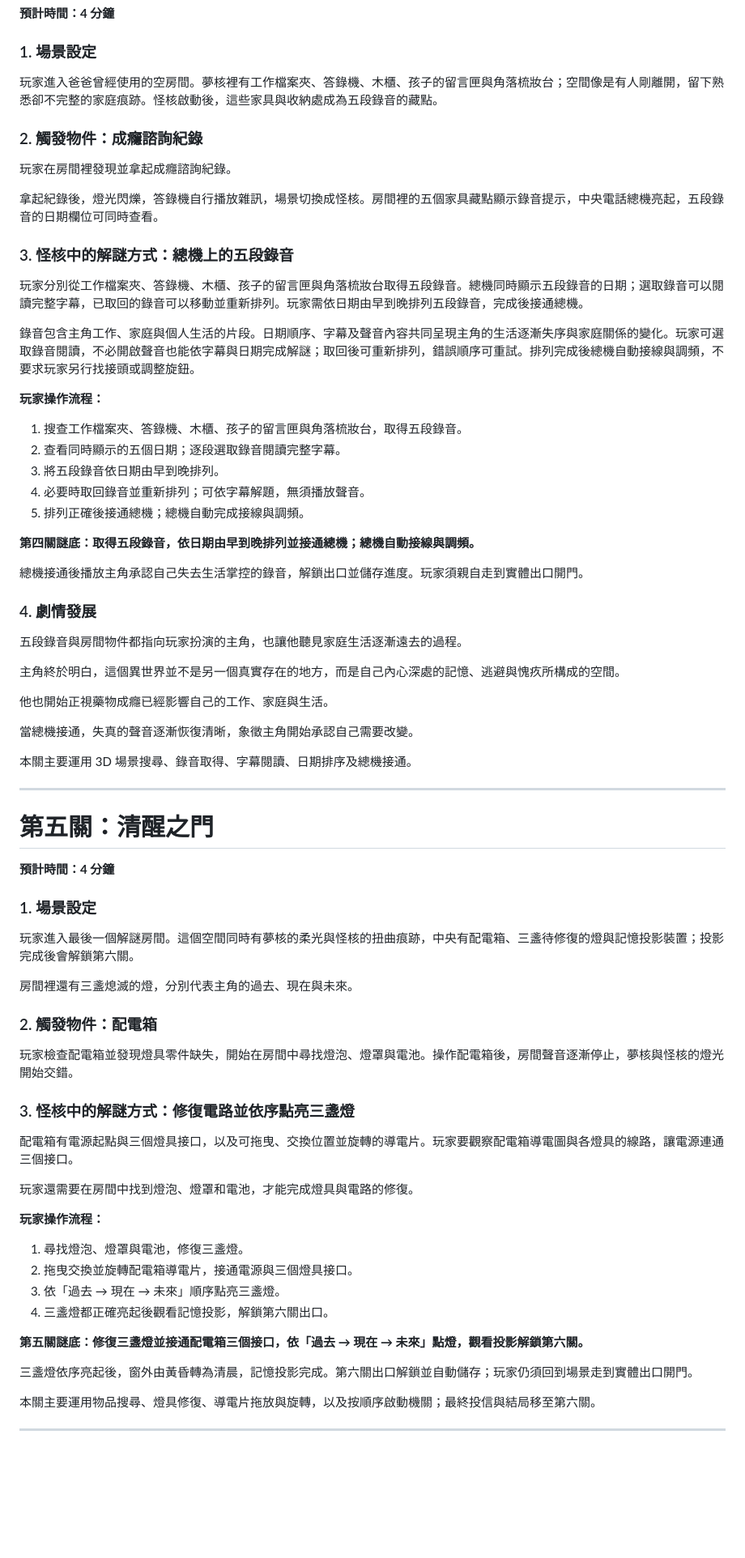
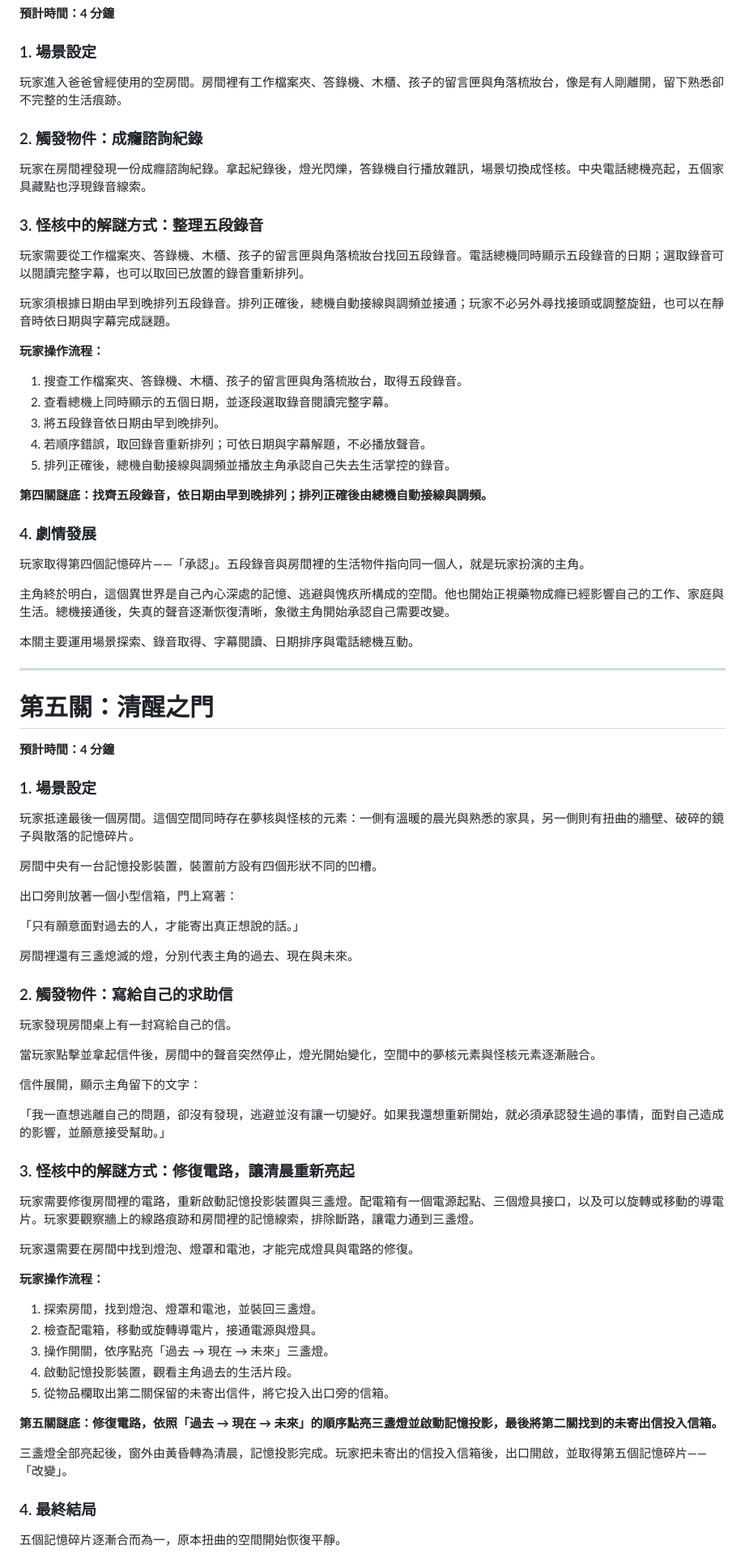
Before and after one commit to Shao077777714/midexam, a Markdown page: brief.md, the part around one of its changes. Shown at 81% size. Rendered like a GitHub page; blank space fills up the shorter version.

```diff
--- a/brief.md
+++ b/brief.md
@@ -253,43 +250,35 @@
 
 ### 1. 場景設定
 
-玩家進入爸爸曾經使用的空房間。夢核裡有工作檔案夾、答錄機、木櫃、孩子的留言匣與角落梳妝台；空間像是有人剛離開，留下熟悉卻不完整的家庭痕跡。怪核啟動後，這些家具與收納處成為五段錄音的藏點。
+玩家進入爸爸曾經使用的空房間。房間裡有工作檔案夾、答錄機、木櫃、孩子的留言匣與角落梳妝台，像是有人剛離開，留下熟悉卻不完整的生活痕跡。
 
 ### 2. 觸發物件：成癮諮詢紀錄
 
-玩家在房間裡發現並拿起成癮諮詢紀錄。
+玩家在房間裡發現一份成癮諮詢紀錄。拿起紀錄後，燈光閃爍，答錄機自行播放雜訊，場景切換成怪核。中央電話總機亮起，五個家具藏點也浮現錄音線索。
 
-拿起紀錄後，燈光閃爍，答錄機自行播放雜訊，場景切換成怪核。房間裡的五個家具藏點顯示錄音提示，中央電話總機亮起，五段錄音的日期欄位可同時查看。
+### 3. 怪核中的解謎方式：整理五段錄音
 
-### 3. 怪核中的解謎方式：總機上的五段錄音
+玩家需要從工作檔案夾、答錄機、木櫃、孩子的留言匣與角落梳妝台找回五段錄音。電話總機同時顯示五段錄音的日期；選取錄音可以閱讀完整字幕，也可以取回已放置的錄音重新排列。
 
-玩家分別從工作檔案夾、答錄機、木櫃、孩子的留言匣與角落梳妝台取得五段錄音。總機同時顯示五段錄音的日期；選取錄音可以閱讀完整字幕，已取回的錄音可以移動並重新排列。玩家需依日期由早到晚排列五段錄音，完成後接通總機。
-
-錄音包含主角工作、家庭與個人生活的片段。日期順序、字幕及聲音內容共同呈現主角的生活逐漸失序與家庭關係的變化。玩家可選取錄音閱讀，不必開啟聲音也能依字幕與日期完成解謎；取回後可重新排列，錯誤順序可重試。排列完成後總機自動接線與調頻，不要求玩家另行找接頭或調整旋鈕。
+玩家須根據日期由早到晚排列五段錄音。排列正確後，總機自動接線與調頻並接通；玩家不必另外尋找接頭或調整旋鈕，也可以在靜音時依日期與字幕完成謎題。
 
 **玩家操作流程：**
 
 1. 搜查工作檔案夾、答錄機、木櫃、孩子的留言匣與角落梳妝台，取得五段錄音。
-2. 查看同時顯示的五個日期；逐段選取錄音閱讀完整字幕。
+2. 查看總機上同時顯示的五個日期，並逐段選取錄音閱讀完整字幕。
 3. 將五段錄音依日期由早到晚排列。
-4. 必要時取回錄音並重新排列；可依字幕解題，無須播放聲音。
-5. 排列正確後接通總機；總機自動完成接線與調頻。
+4. 若順序錯誤，取回錄音重新排列；可依日期與字幕解題，不必播放聲音。
+5. 排列正確後，總機自動接線與調頻並播放主角承認自己失去生活掌控的錄音。
 
-**第四關謎底：取得五段錄音，依日期由早到晚排列並接通總機；總機自動接線與調頻。**
-
-總機接通後播放主角承認自己失去生活掌控的錄音，解鎖出口並儲存進度。玩家須親自走到實體出口開門。
+**第四關謎底：找齊五段錄音，依日期由早到晚排列；排列正確後由總機自動接線與調頻。**
 
 ### 4. 劇情發展
 
-五段錄音與房間物件都指向玩家扮演的主角，也讓他聽見家庭生活逐漸遠去的過程。
+玩家取得第四個記憶碎片——「承認」。五段錄音與房間裡的生活物件指向同一個人，就是玩家扮演的主角。
 
-主角終於明白，這個異世界並不是另一個真實存在的地方，而是自己內心深處的記憶、逃避與愧疚所構成的空間。
+主角終於明白，這個異世界是自己內心深處的記憶、逃避與愧疚所構成的空間。他也開始正視藥物成癮已經影響自己的工作、家庭與生活。總機接通後，失真的聲音逐漸恢復清晰，象徵主角開始承認自己需要改變。
 
-他也開始正視藥物成癮已經影響自己的工作、家庭與生活。
-
-當總機接通，失真的聲音逐漸恢復清晰，象徵主角開始承認自己需要改變。
-
-本關主要運用 3D 場景搜尋、錄音取得、字幕閱讀、日期排序及總機接通。
+本關主要運用場景探索、錄音取得、字幕閱讀、日期排序與電話總機互動。
 
 ---
 
@@ -299,32 +288,45 @@
 
 ### 1. 場景設定
 
-玩家進入最後一個解謎房間。這個空間同時有夢核的柔光與怪核的扭曲痕跡，中央有配電箱、三盞待修復的燈與記憶投影裝置；投影完成後會解鎖第六關。
+玩家抵達最後一個房間。這個空間同時存在夢核與怪核的元素：一側有溫暖的晨光與熟悉的家具，另一側則有扭曲的牆壁、破碎的鏡子與散落的記憶碎片。
+
+房間中央有一台記憶投影裝置，裝置前方設有四個形狀不同的凹槽。
+
+出口旁則放著一個小型信箱，門上寫著：
+
+「只有願意面對過去的人，才能寄出真正想說的話。」
 
 房間裡還有三盞熄滅的燈，分別代表主角的過去、現在與未來。
 
-### 2. 觸發物件：配電箱
+### 2. 觸發物件：寫給自己的求助信
 
-玩家檢查配電箱並發現燈具零件缺失，開始在房間中尋找燈泡、燈罩與電池。操作配電箱後，房間聲音逐漸停止，夢核與怪核的燈光開始交錯。
+玩家發現房間桌上有一封寫給自己的信。
 
-### 3. 怪核中的解謎方式：修復電路並依序點亮三盞燈
+當玩家點擊並拿起信件後，房間中的聲音突然停止，燈光開始變化，空間中的夢核元素與怪核元素逐漸融合。
 
-配電箱有電源起點與三個燈具接口，以及可拖曳、交換位置並旋轉的導電片。玩家要觀察配電箱導電圖與各燈具的線路，讓電源連通三個接口。
+信件展開，顯示主角留下的文字：
+
+「我一直想逃離自己的問題，卻沒有發現，逃避並沒有讓一切變好。如果我還想重新開始，就必須承認發生過的事情，面對自己造成的影響，並願意接受幫助。」
+
+### 3. 怪核中的解謎方式：修復電路，讓清晨重新亮起
+
+玩家需要修復房間裡的電路，重新啟動記憶投影裝置與三盞燈。配電箱有一個電源起點、三個燈具接口，以及可以旋轉或移動的導電片。玩家要觀察牆上的線路痕跡和房間裡的記憶線索，排除斷路，讓電力通到三盞燈。
 
 玩家還需要在房間中找到燈泡、燈罩和電池，才能完成燈具與電路的修復。
 
 **玩家操作流程：**
 
-1. 尋找燈泡、燈罩與電池，修復三盞燈。
-2. 拖曳交換並旋轉配電箱導電片，接通電源與三個燈具接口。
-3. 依「過去 → 現在 → 未來」順序點亮三盞燈。
-4. 三盞燈都正確亮起後觀看記憶投影，解鎖第六關出口。
+1. 探索房間，找到燈泡、燈罩和電池，並裝回三盞燈。
+2. 檢查配電箱，移動或旋轉導電片，接通電源與燈具。
+3. 操作開關，依序點亮「過去 → 現在 → 未來」三盞燈。
+4. 啟動記憶投影裝置，觀看主角過去的生活片段。
+5. 從物品欄取出第二關保留的未寄出信件，將它投入出口旁的信箱。
 
-**第五關謎底：修復三盞燈並接通配電箱三個接口，依「過去 → 現在 → 未來」點燈，觀看投影解鎖第六關。**
+**第五關謎底：修復電路，依照「過去 → 現在 → 未來」的順序點亮三盞燈並啟動記憶投影，最後將第二關找到的未寄出信投入信箱。**
 
-三盞燈依序亮起後，窗外由黃昏轉為清晨，記憶投影完成。第六關出口解鎖並自動儲存；玩家仍須回到場景走到實體出口開門。
+三盞燈全部亮起後，窗外由黃昏轉為清晨，記憶投影完成。玩家把未寄出的信投入信箱後，出口開啟，並取得第五個記憶碎片——「改變」。
 
-本關主要運用物品搜尋、燈具修復、導電片拖放與旋轉，以及按順序啟動機關；最終投信與結局移至第六關。
+### 4. 最終結局
 
----
+五個記憶碎片逐漸合而為一，原本扭曲的空間開始恢復平靜。
 
```
Also changed, not shown: other parts of brief.md (+59 -74 lines), test.md (+2 -20 lines), verify.md (+43 -56 lines).
